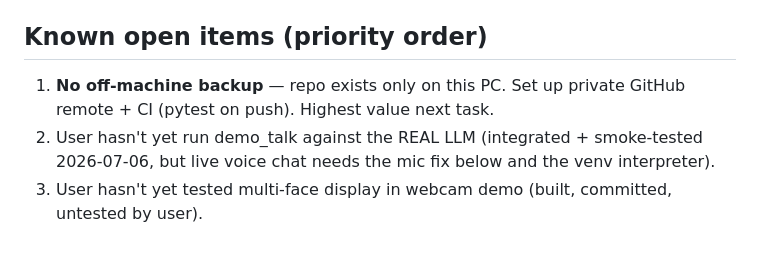
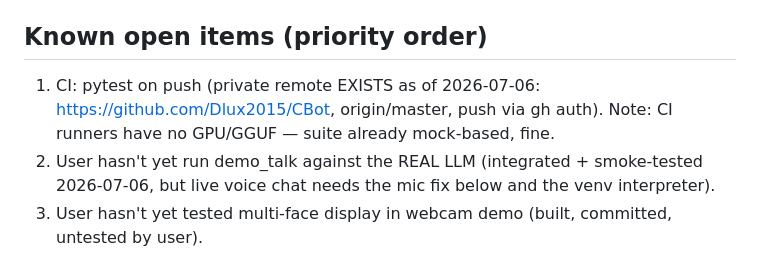
Before and after one commit to Dlux2015/NPC, a Markdown page: STATUS.md, the part around the change. Rendered like a GitHub page.

Commit message:
STATUS.md: private GitHub remote created (Dlux2015/CBot)
Co-Authored-By: Claude Fable 5 <noreply@anthropic.com>

```diff
--- a/STATUS.md
+++ b/STATUS.md
@@ -88,8 +88,9 @@ back loudly to MockLLM (no crash).
 
 ## Known open items (priority order)
 
-1. **No off-machine backup** — repo exists only on this PC. Set up
-   private GitHub remote + CI (pytest on push). Highest value next task.
+1. CI: pytest on push (private remote EXISTS as of 2026-07-06:
+   https://github.com/Dlux2015/CBot, origin/master, push via gh auth).
+   Note: CI runners have no GPU/GGUF — suite already mock-based, fine.
 2. User hasn't yet run demo_talk against the REAL LLM (integrated +
    smoke-tested 2026-07-06, but live voice chat needs the mic fix below
    and the venv interpreter).
```
